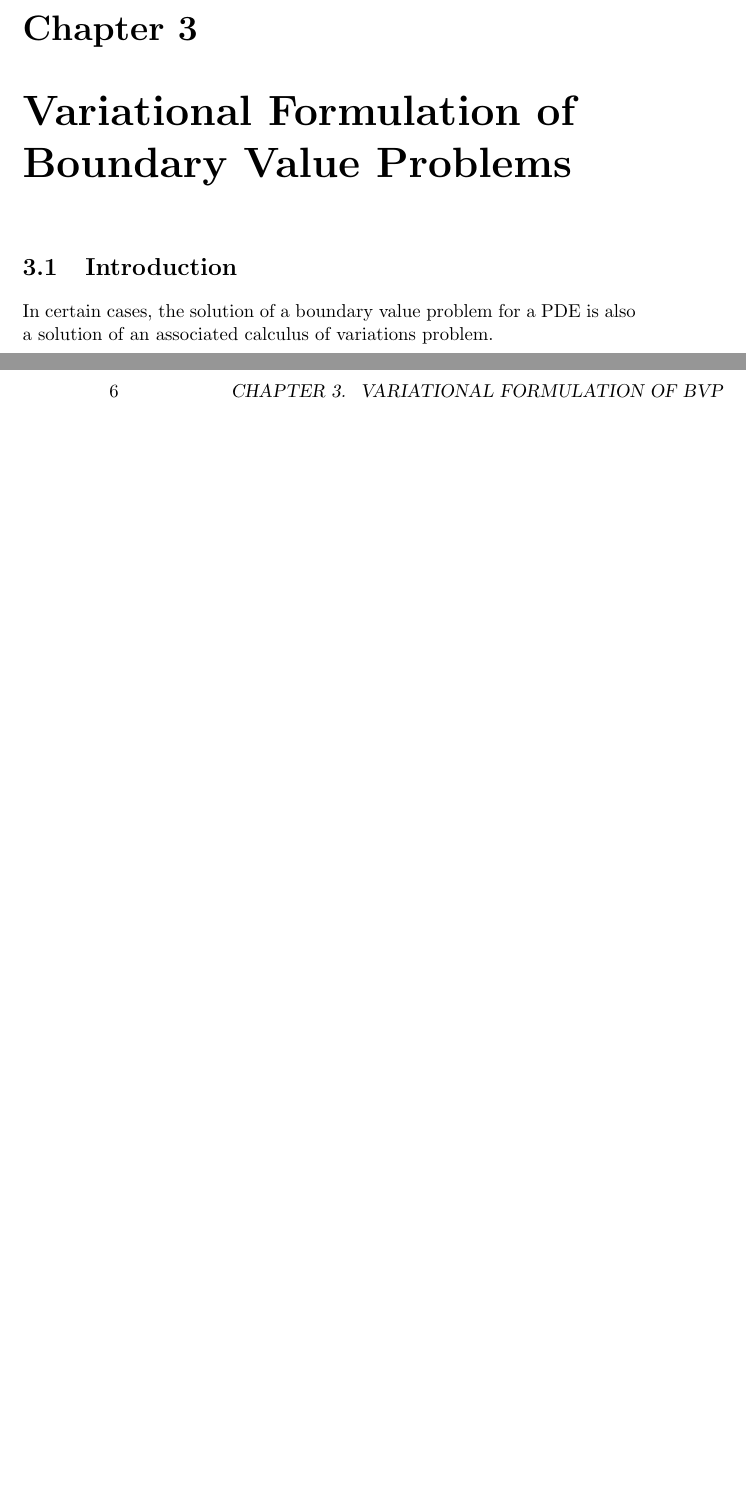
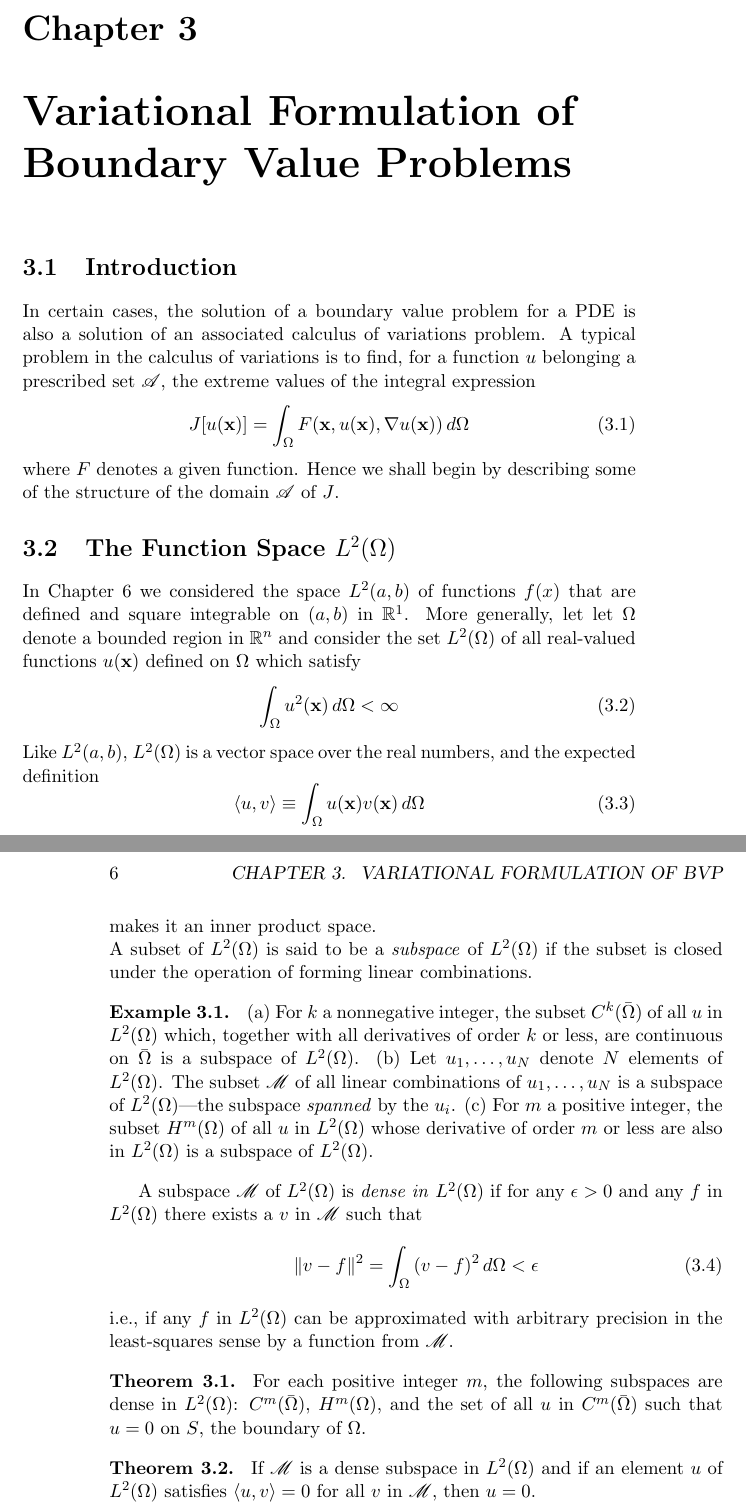
Before and after one commit to StewartNash/applied_pde, a LaTeX thesis (schaums/text/schaums.tex): two parts of pages 11 and 12 of 16, joined at a grey line, cut so that both start at the same text, the shorter picture padded with empty space. Compiled offline with pdfLaTeX.

Commit message:
Added section 12.2 to Schaums

```diff
--- a/schaums/text/schaums.tex
+++ b/schaums/text/schaums.tex
@@ -70,7 +82,37 @@ Let $(x_n,t_j)=(nh,jk)$ $(n,j=0,1,2,\dots)$ and write $s{\equiv}k/h$; we have as
 
 \chapter[Variational Formulation of BVP]{Variational Formulation of Boundary Value Problems}
 \section{Introduction}
-In certain cases, the solution of a boundary value problem for a PDE is also a solution of an associated calculus of variations problem.
+In certain cases, the solution of a boundary value problem for a PDE is also a solution of an associated calculus of variations problem. A typical problem in the calculus of variations is to find, for a function $u$ belonging a prescribed set $\mathscr{A}$, the extreme values of the integral expression
+\begin{equation}
+	J[u(\mathbf{x})]=\int_\Omega{F(\mathbf{x},u(\mathbf{x}),\mathbf{\nabla}u(\mathbf{x}))\,d\Omega}
+\end{equation}
+where $F$ denotes a given function. Hence we shall begin by describing some of the structure of the domain $\mathscr{A}$ of $J$.
+
+\section{The Function Space $L^2(\Omega)$}
+In Chapter 6 we considered the space $L^2(a,b)$ of functions $f(x)$ that are defined and square integrable on $(a,b)$ in $\mathbb{R}^1$. More generally, let let $\Omega$ denote a bounded region in $\mathbb{R}^n$ and consider the set $L^2(\Omega)$ of all real-valued functions $u(\mathbf{x})$ defined on $\Omega$ which satisfy
+\begin{equation}
+	\int_\Omega{u^2(\mathbf{x})\,d\Omega}<\infty
+\end{equation}
+Like $L^2(a,b)$, $L^2(\Omega)$ is a vector space over the real numbers, and the expected definition
+\begin{equation}
+	\langle{u,v}\rangle\equiv\int_\Omega{u(\mathbf{x})v(\mathbf{x})\,d\Omega}
+\end{equation}
+makes it an inner product space.\\
+A subset of $L^2(\Omega)$ is said to be a \emph{subspace} of $L^2(\Omega)$ if the subset is closed under the operation of forming linear combinations.
+\begin{example}
+	(a) For $k$ a nonnegative integer, the subset $C^k(\bar{\Omega})$ of all $u$ in $L^2(\Omega)$ which, together with all derivatives of order $k$ or less, are continuous on $\bar{\Omega}$ is a subspace of $L^2(\Omega)$. (b) Let $u_1,\dots,u_N$ denote $N$ elements of $L^2(\Omega)$. The subset $\mathscr{M}$ of all linear combinations of $u_1,\dots,u_N$ is a subspace of $L^2(\Omega)$---the subspace \emph{spanned} by the $u_i$. (c) For $m$ a positive integer, the subset $H^m(\Omega)$ of all $u$ in $L^2(\Omega)$ whose derivative of order $m$ or less are also in $L^2(\Omega)$ is a subspace of $L^2(\Omega)$.
+\end{example}
+A subspace $\mathscr{M}$ of $L^2(\Omega)$ is \emph{dense in} $L^2(\Omega)$ if for any $\epsilon>0$ and any $f$ in $L^2(\Omega)$ there exists a $v$ in $\mathscr{M}$ such that
+\begin{equation}
+	\|v-f\|^2=\int_\Omega{(v-f)^2\,d\Omega}<\epsilon
+\end{equation}
+i.e., if any $f$ in $L^2(\Omega)$ can be approximated with arbitrary precision in the least-squares sense by a function from $\mathscr{M}$.
+\begin{theorem}
+	For each positive integer $m$, the following subspaces are dense in $L^2(\Omega)$: $C^m(\bar{\Omega})$, $H^m(\Omega)$, and the set of all $u$ in $C^m(\bar{\Omega})$ such that $u=0$ on $S$, the boundary of $\Omega$.
+\end{theorem}
+\begin{theorem}
+	If $\mathscr{M}$ is a dense subspace in $L^2(\Omega)$ and if an element $u$ of $L^2(\Omega)$ satisfies $\langle{u,v}\rangle=0$ for all $v$ in $\mathscr{M}$, then $u=0$.
+\end{theorem}
 
 \chapter{Variational Approximation Methods}
 This chapter presents some techniques for constructing approximate solutions to boundary value problems. These techniques are based on the ideas of Chapter 12 and differ markedly from the finite-difference methods of Chapters 9, 10, and 11.
```
Also changed, not shown: README.md, schaums/text/schaums.pdf, schaums/text/schaums.tex (12 more changed lines).
